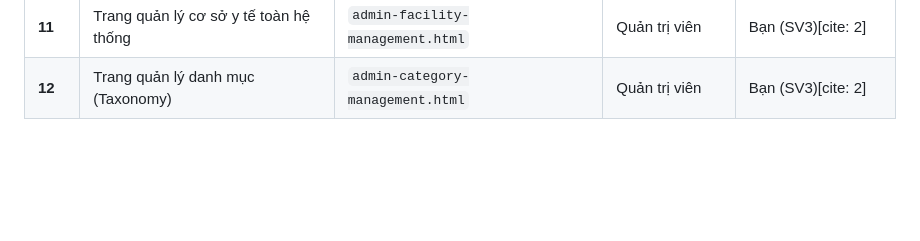
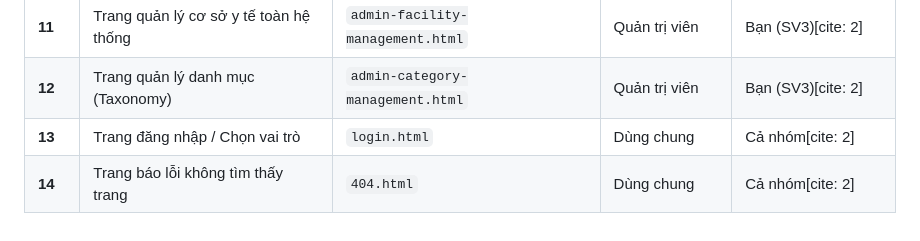
Before and after one commit to minhquy122704-debug/cse122-careroute-team3, a Markdown page: docs/screen-inventory.md, the part around the change. Drawn GitHub-style; blank space fills up the shorter version.

```diff
--- a/docs/screen-inventory.md
+++ b/docs/screen-inventory.md
@@ -42,3 +42,5 @@ Luồng giám sát nội dung cũ: Truy cập reviewer-freshness-monitor.html
 | **10** | Bảng điều khiển quản trị hệ thống | `admin-dashboard.html` | Quản trị viên | Bạn (SV3)[cite: 2] |
 | **11** | Trang quản lý cơ sở y tế toàn hệ thống | `admin-facility-management.html` | Quản trị viên | Bạn (SV3)[cite: 2] |
 | **12** | Trang quản lý danh mục (Taxonomy) | `admin-category-management.html` | Quản trị viên | Bạn (SV3)[cite: 2] |
+| **13** | Trang đăng nhập / Chọn vai trò | `login.html` | Dùng chung | Cả nhóm[cite: 2] |
+| **14** | Trang báo lỗi không tìm thấy trang | `404.html` | Dùng chung | Cả nhóm[cite: 2] |
```
Also changed, not shown: README.md (+2 -0 lines).
